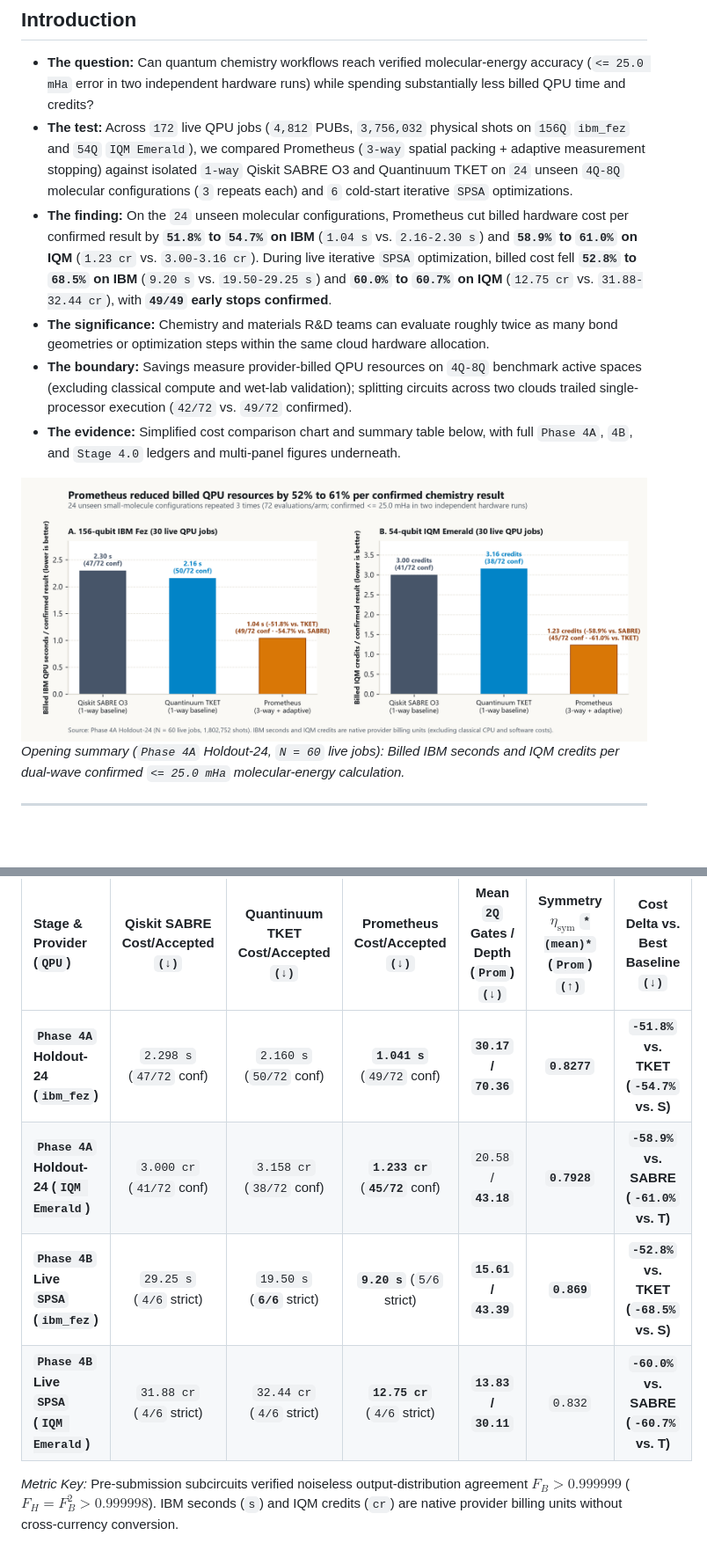
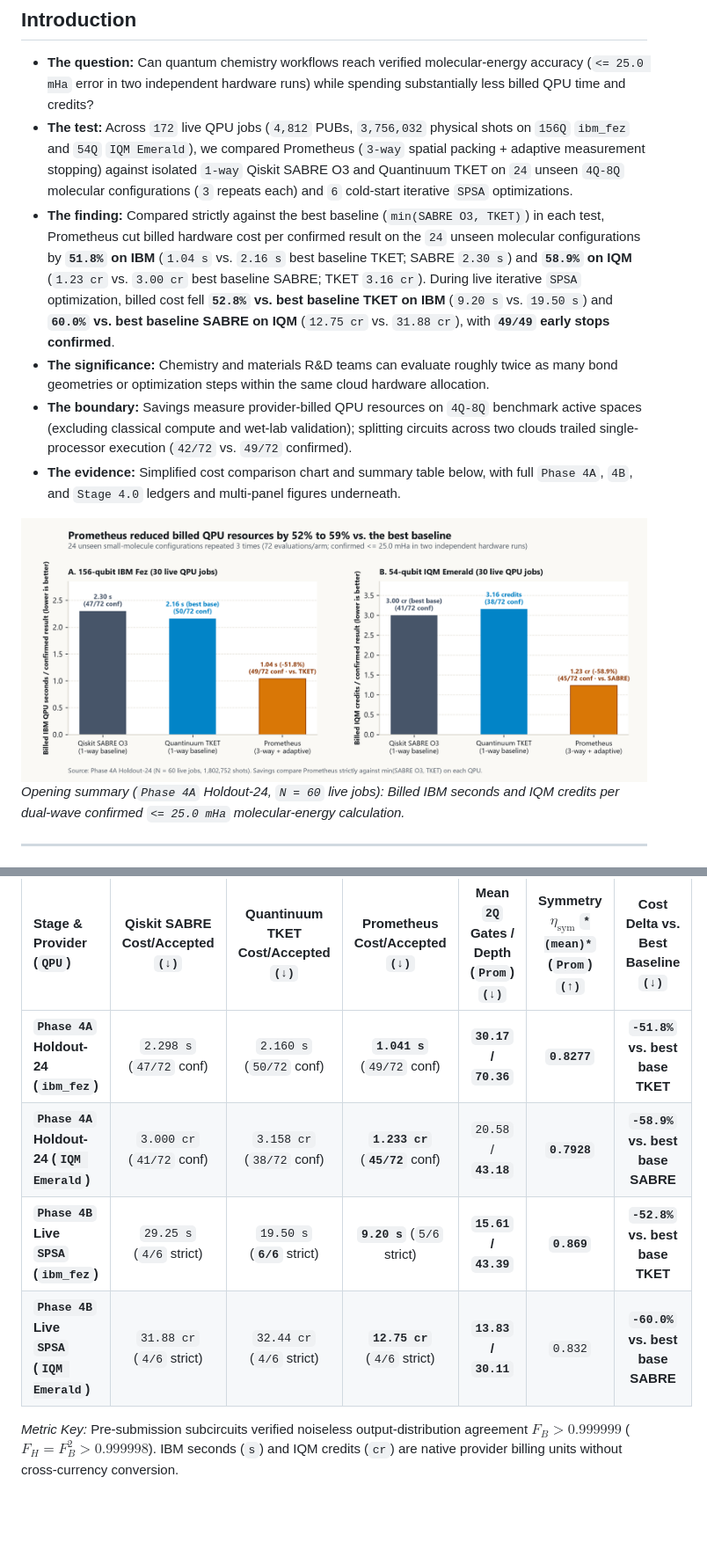
Before and after one commit to PrometheusDynamicsCanada/prometheus-quantum-chemistry, a Markdown page: README.md, 2 parts joined by grey strips. Shown at 88% size. GitHub-like rendering; pictures changed too: figures/fig0_simple_chemistry_cost.png; blank space fills up the shorter version.

Commit message:
Compare headline gains strictly vs. best baseline and format USD amounts to 2 decimals

```diff
--- a/README.md
+++ b/README.md
@@ -6,7 +6,7 @@
 
 - **The question:** Can quantum chemistry workflows reach verified molecular-energy accuracy (`<= 25.0 mHa` error in two independent hardware runs) while spending substantially less billed QPU time and credits?
 - **The test:** Across `172` live QPU jobs (`4,812` PUBs, `3,756,032` physical shots on `156Q` `ibm_fez` and `54Q` `IQM Emerald`), we compared Prometheus (`3-way` spatial packing + adaptive measurement stopping) against isolated `1-way` Qiskit SABRE O3 and Quantinuum TKET on `24` unseen `4Q-8Q` molecular configurations (`3` repeats each) and `6` cold-start iterative `SPSA` optimizations.
-- **The finding:** On the `24` unseen molecular configurations, Prometheus cut billed hardware cost per confirmed result by **`51.8%` to `54.7%` on IBM** (`1.04 s` vs. `2.16-2.30 s`) and **`58.9%` to `61.0%` on IQM** (`1.23 cr` vs. `3.00-3.16 cr`). During live iterative `SPSA` optimization, billed cost fell **`52.8%` to `68.5%` on IBM** (`9.20 s` vs. `19.50-29.25 s`) and **`60.0%` to `60.7%` on IQM** (`12.75 cr` vs. `31.88-32.44 cr`), with **`49/49` early stops confirmed**.
+- **The finding:** Compared strictly against the best baseline (`min(SABRE O3, TKET)`) in each test, Prometheus cut billed hardware cost per confirmed result on the `24` unseen molecular configurations by **`51.8%` on IBM** (`1.04 s` vs. `2.16 s` best baseline TKET; SABRE `2.30 s`) and **`58.9%` on IQM** (`1.23 cr` vs. `3.00 cr` best baseline SABRE; TKET `3.16 cr`). During live iterative `SPSA` optimization, billed cost fell **`52.8%` vs. best baseline TKET on IBM** (`9.20 s` vs. `19.50 s`) and **`60.0%` vs. best baseline SABRE on IQM** (`12.75 cr` vs. `31.88 cr`), with **`49/49` early stops confirmed**.
 - **The significance:** Chemistry and materials R&D teams can evaluate roughly twice as many bond geometries or optimization steps within the same cloud hardware allocation.
 - **The boundary:** Savings measure provider-billed QPU resources on `4Q-8Q` benchmark active spaces (excluding classical compute and wet-lab validation); splitting circuits across two clouds trailed single-processor execution (`42/72` vs. `49/72` confirmed).
 - **The evidence:** Simplified cost comparison chart and summary table below, with full `Phase 4A`, `4B`, and `Stage 4.0` ledgers and multi-panel figures underneath.
@@ -22,10 +22,10 @@
 
 | Stage & Provider (`QPU`) | Qiskit SABRE Cost/Accepted `(↓)` | Quantinuum TKET Cost/Accepted `(↓)` | Prometheus Cost/Accepted `(↓)` | Mean `2Q` Gates / Depth (`Prom`) `(↓)` | Symmetry $\eta_{\text{sym}}$ `*(mean)*` (`Prom`) `(↑)` | Cost Delta vs. Best Baseline `(↓)` |
 | :--- | :---: | :---: | :---: | :---: | :---: | :---: |
-| **`Phase 4A` Holdout-24 (`ibm_fez`)** | `2.298 s` (`47/72` conf) | `2.160 s` (`50/72` conf) | **`1.041 s`** (`49/72` conf) | **`30.17` / `70.36`** | **`0.8277`** | **`-51.8%` vs. TKET (`-54.7%` vs. S)** |
-| **`Phase 4A` Holdout-24 (`IQM Emerald`)** | `3.000 cr` (`41/72` conf) | `3.158 cr` (`38/72` conf) | **`1.233 cr`** (**`45/72`** conf) | `20.58` / **`43.18`** | **`0.7928`** | **`-58.9%` vs. SABRE (`-61.0%` vs. T)** |
-| **`Phase 4B` Live `SPSA` (`ibm_fez`)** | `29.25 s` (`4/6` strict) | `19.50 s` (**`6/6`** strict) | **`9.20 s`** (`5/6` strict) | **`15.61` / `43.39`** | **`0.869`** | **`-52.8%` vs. TKET (`-68.5%` vs. S)** |
-| **`Phase 4B` Live `SPSA` (`IQM Emerald`)** | `31.88 cr` (`4/6` strict) | `32.44 cr` (`4/6` strict) | **`12.75 cr`** (`4/6` strict) | **`13.83` / `30.11`** | `0.832` | **`-60.0%` vs. SABRE (`-60.7%` vs. T)** |
+| **`Phase 4A` Holdout-24 (`ibm_fez`)** | `2.298 s` (`47/72` conf) | `2.160 s` (`50/72` conf) | **`1.041 s`** (`49/72` conf) | **`30.17` / `70.36`** | **`0.8277`** | **`-51.8%` vs. best base TKET** |
+| **`Phase 4A` Holdout-24 (`IQM Emerald`)** | `3.000 cr` (`41/72` conf) | `3.158 cr` (`38/72` conf) | **`1.233 cr`** (**`45/72`** conf) | `20.58` / **`43.18`** | **`0.7928`** | **`-58.9%` vs. best base SABRE** |
+| **`Phase 4B` Live `SPSA` (`ibm_fez`)** | `29.25 s` (`4/6` strict) | `19.50 s` (**`6/6`** strict) | **`9.20 s`** (`5/6` strict) | **`15.61` / `43.39`** | **`0.869`** | **`-52.8%` vs. best base TKET** |
+| **`Phase 4B` Live `SPSA` (`IQM Emerald`)** | `31.88 cr` (`4/6` strict) | `32.44 cr` (`4/6` strict) | **`12.75 cr`** (`4/6` strict) | **`13.83` / `30.11`** | `0.832` | **`-60.0%` vs. best base SABRE** |
 
 *Metric Key:* Pre-submission subcircuits verified noiseless output-distribution agreement $F_B > 0.999999$ ($F_H = F_B^2 > 0.999998$). IBM seconds (`s`) and IQM credits (`cr`) are native provider billing units without cross-currency conversion.
 
```
Also changed, not shown: other parts of README.md (+1 -1 lines), reports/phase4b_iterative_spsa_campaign_report.md (+4 -4 lines), reports/prometheus_phase4_capstone_evidence_release.md (+4 -4 lines), 2 other files.
